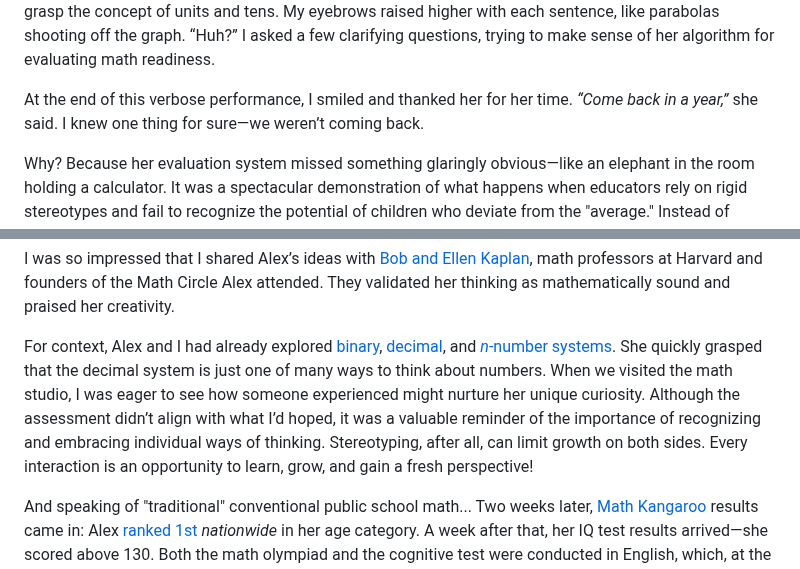
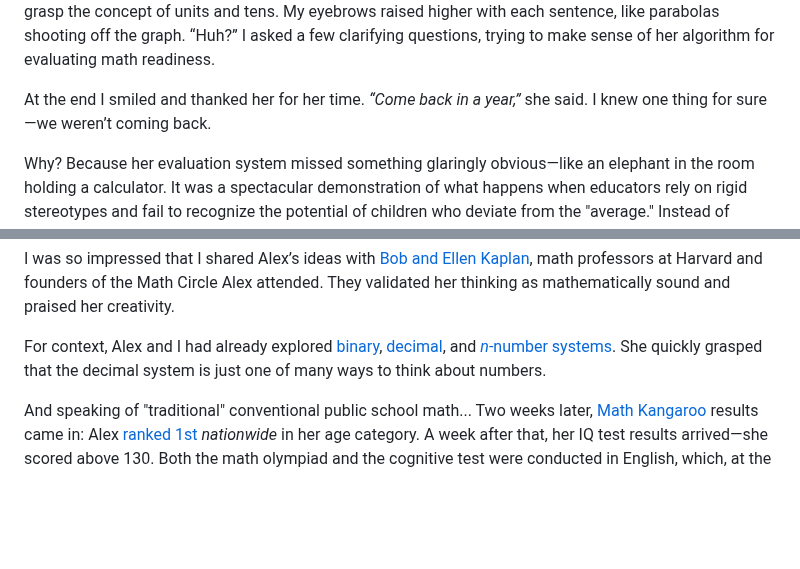
Before and after one commit to olena-ageyeva/my-blog, a Markdown page: content/blog/of-mosaic-benchmarks-and-an-elephant-blindfolded-by-expertise.md, 2 parts joined by grey strips. Drawn GitHub-style; blank space fills up the shorter version.

Commit message:
Update Blog “of-mosaic-benchmarks-and-an-elephant-blindfolded-by-expertise”

```diff
--- a/content/blog/of-mosaic-benchmarks-and-an-elephant-blindfolded-by-expertise.md
+++ b/content/blog/of-mosaic-benchmarks-and-an-elephant-blindfolded-by-expertise.md
@@ -16,7 +16,7 @@ Here’s the kicker: the studio owner never gave Alex any instructions. No one t
 
 After about 10 minutes, the studio owner delivered her grand conclusion: *“Your daughter is not ready for math classes yet.”* She explained—quite verbosely, I might add—how children need to master units, then tens, then hundreds before they can even *dream* of understanding math. To justify her verdict, she pointed to Alex’s mosaic design and concluded that, because Alex didn’t match the sample pattern, she must not grasp the concept of units and tens. My eyebrows raised higher with each sentence, like parabolas shooting off the graph. “Huh?” I asked a few clarifying questions, trying to make sense of her algorithm for evaluating math readiness.
 
-At the end of this verbose performance, I smiled and thanked her for her time. *“Come back in a year,”* she said. I knew one thing for sure—we weren’t coming back.
+At the end I smiled and thanked her for her time. *“Come back in a year,”* she said. I knew one thing for sure—we weren’t coming back.
 
 Why? Because her evaluation system missed something glaringly obvious—like an elephant in the room holding a calculator. It was a spectacular demonstration of what happens when educators rely on rigid stereotypes and fail to recognize the potential of children who deviate from the "average." Instead of nurturing creativity and curiosity, the system squashed it with misplaced assumptions.
 
@@ -32,7 +32,7 @@ And guess what? She did! Alex came up with three solutions:
 
 I was so impressed that I shared Alex’s ideas with [Bob and Ellen Kaplan](https://people.math.harvard.edu/~knill/various/bobkaplan/index.html), math professors at Harvard and founders of the Math Circle Alex attended. They validated her thinking as mathematically sound and praised her creativity.
 
-For context, Alex and I had already explored [binary](https://en.wikipedia.org/wiki/Binary_number), [decimal](https://en.wikipedia.org/wiki/Decimal), and [*n*-number systems](https://en.wikipedia.org/wiki/Positional_notation). She quickly grasped that the decimal system is just one of many ways to think about numbers. When we visited the math studio, I was eager to see how someone experienced might nurture her unique curiosity. Although the assessment didn’t align with what I’d hoped, it was a valuable reminder of the importance of recognizing and embracing individual ways of thinking. Stereotyping, after all, can limit growth on both sides. Every interaction is an opportunity to learn, grow, and gain a fresh perspective!
+For context, Alex and I had already explored [binary](https://en.wikipedia.org/wiki/Binary_number), [decimal](https://en.wikipedia.org/wiki/Decimal), and [*n*-number systems](https://en.wikipedia.org/wiki/Positional_notation). She quickly grasped that the decimal system is just one of many ways to think about numbers.
 
 And speaking of "traditional" conventional public school math... Two weeks later, [Math Kangaroo](https://mathkangaroo.org/mks/) results came in: Alex [ranked 1st ](https://mathkangaroo.org/mks/wp-content/uploads/2022/04/2017_Level-1_National-Winners.pdf)*nationwide* in her age category. A week after that, her IQ test results arrived—she scored above 130. Both the math olympiad and the cognitive test were conducted in English, which, at the time, was her second language with limited exposure.
 
```
